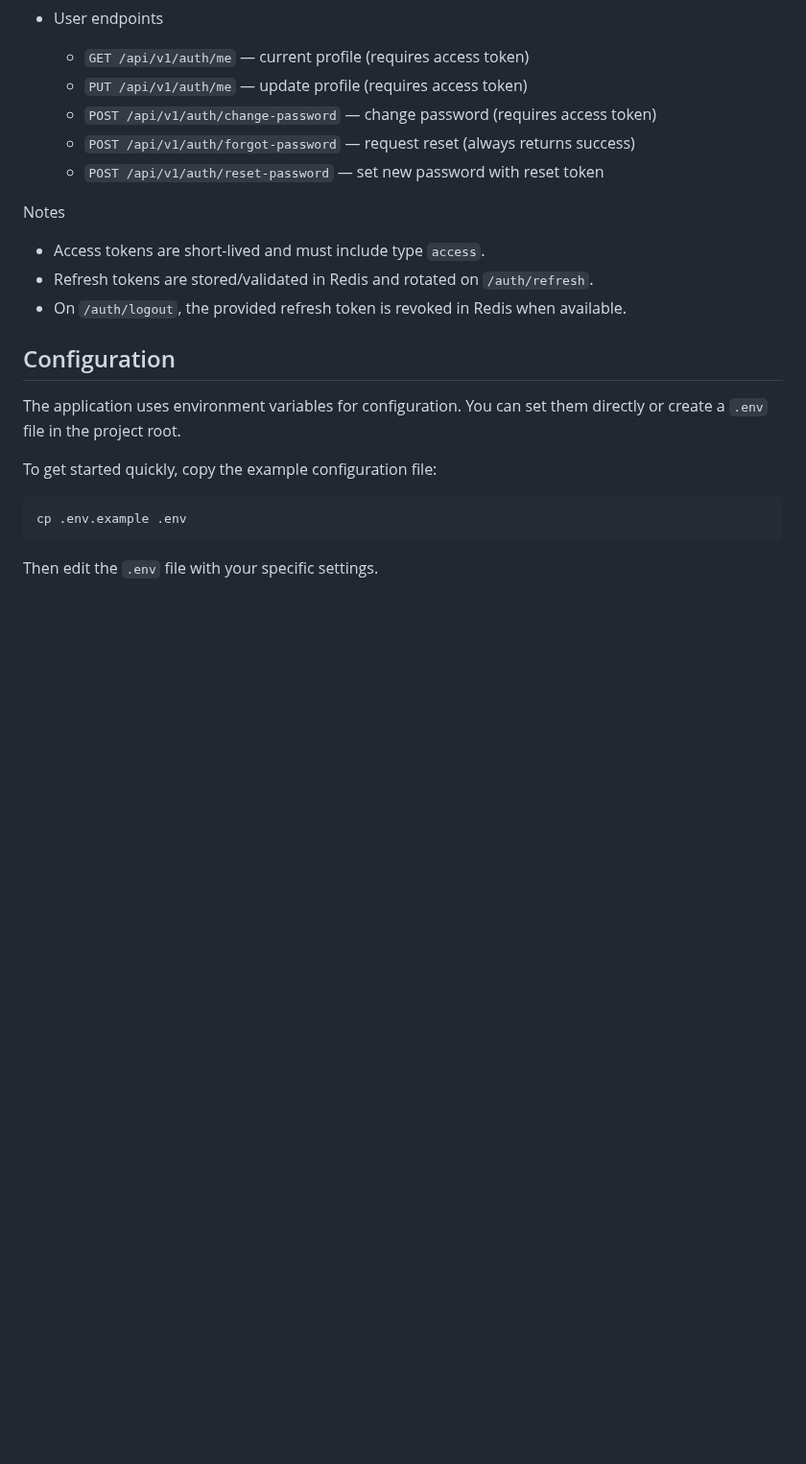
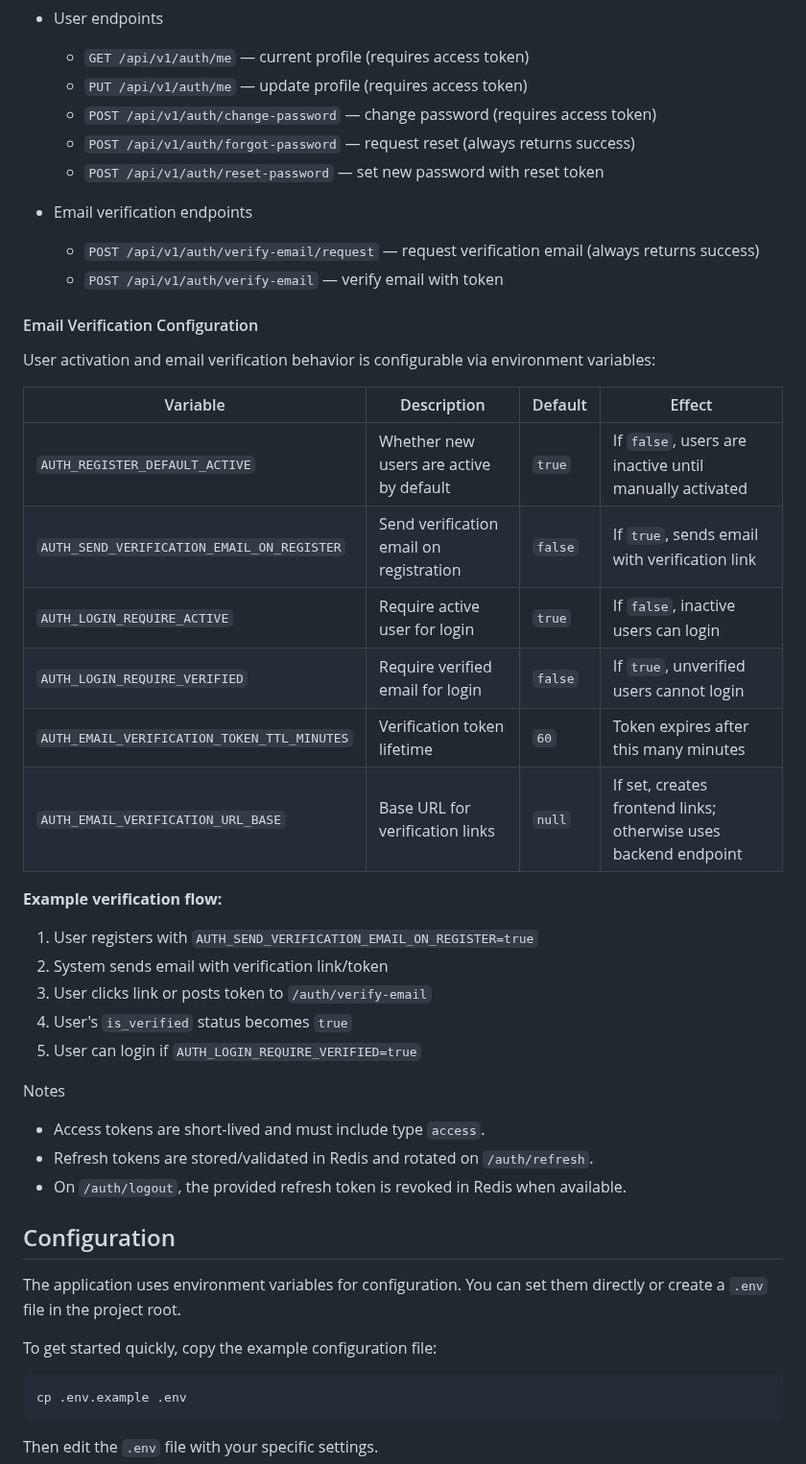
Before and after one commit to Liviere/inference-core, a Markdown page: README.md, the part around one of its changes. Shown at 96% size. Drawn GitHub-style; blank space fills up the shorter version.

Commit message:
Complete email verification implementation with documentation
Co-authored-by: Liviere <42073424+Liviere@users.noreply.github.com>

```diff
--- a/README.md
+++ b/README.md
@@ -219,6 +219,30 @@ Built-in authentication supports JWT access tokens and stateful refresh tokens s
   - `POST /api/v1/auth/forgot-password` — request reset (always returns success)
   - `POST /api/v1/auth/reset-password` — set new password with reset token
 
+- Email verification endpoints
+  - `POST /api/v1/auth/verify-email/request` — request verification email (always returns success)
+  - `POST /api/v1/auth/verify-email` — verify email with token
+
+#### Email Verification Configuration
+
+User activation and email verification behavior is configurable via environment variables:
+
+| Variable | Description | Default | Effect |
+|----------|-------------|---------|--------|
+| `AUTH_REGISTER_DEFAULT_ACTIVE` | Whether new users are active by default | `true` | If `false`, users are inactive until manually activated |
+| `AUTH_SEND_VERIFICATION_EMAIL_ON_REGISTER` | Send verification email on registration | `false` | If `true`, sends email with verification link |
+| `AUTH_LOGIN_REQUIRE_ACTIVE` | Require active user for login | `true` | If `false`, inactive users can login |
+| `AUTH_LOGIN_REQUIRE_VERIFIED` | Require verified email for login | `false` | If `true`, unverified users cannot login |
+| `AUTH_EMAIL_VERIFICATION_TOKEN_TTL_MINUTES` | Verification token lifetime | `60` | Token expires after this many minutes |
+| `AUTH_EMAIL_VERIFICATION_URL_BASE` | Base URL for verification links | `null` | If set, creates frontend links; otherwise uses backend endpoint |
+
+**Example verification flow:**
+1. User registers with `AUTH_SEND_VERIFICATION_EMAIL_ON_REGISTER=true`
+2. System sends email with verification link/token
+3. User clicks link or posts token to `/auth/verify-email`
+4. User's `is_verified` status becomes `true`
+5. User can login if `AUTH_LOGIN_REQUIRE_VERIFIED=true`
+
 Notes
 
 - Access tokens are short-lived and must include type `access`.
```
Also changed, not shown: other parts of README.md (+6 -0 lines).
